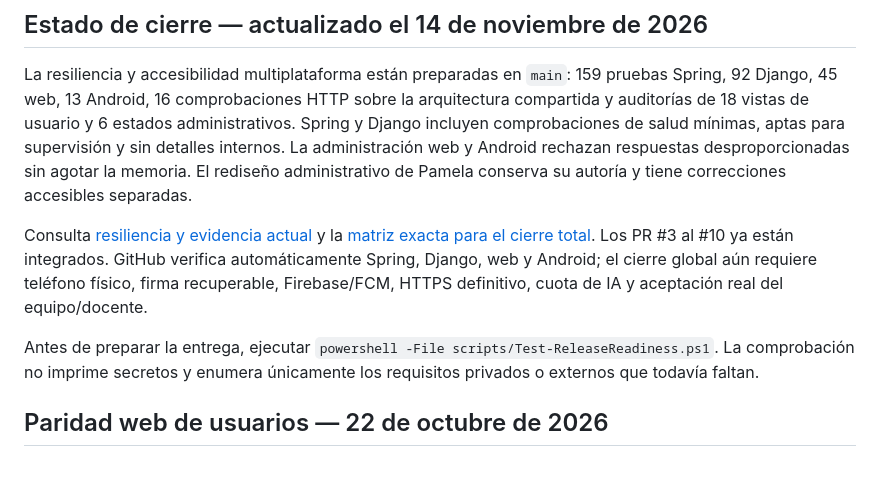
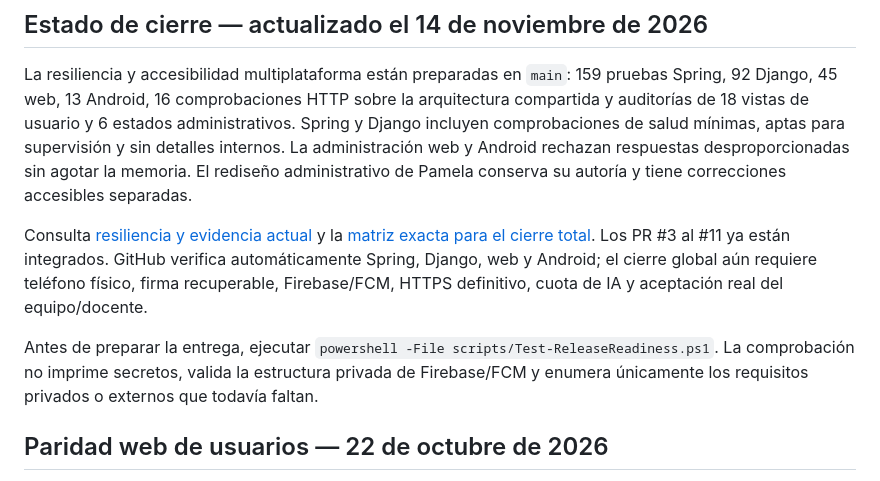
Before and after one commit to JeryBn/Proyecto-Integrador-MAIN, a Markdown page: README.md, the part around the change. Rendered like a GitHub page.

Commit message:
docs: registrar validación privada del preflight

```diff
--- a/README.md
+++ b/README.md
@@ -4,9 +4,9 @@
 
 La resiliencia y accesibilidad multiplataforma están preparadas en `main`: 159 pruebas Spring, 92 Django, 45 web, 13 Android, 16 comprobaciones HTTP sobre la arquitectura compartida y auditorías de 18 vistas de usuario y 6 estados administrativos. Spring y Django incluyen comprobaciones de salud mínimas, aptas para supervisión y sin detalles internos. La administración web y Android rechazan respuestas desproporcionadas sin agotar la memoria. El rediseño administrativo de Pamela conserva su autoría y tiene correcciones accesibles separadas.
 
-Consulta [resiliencia y evidencia actual](docs/RESILIENCIA_Y_ACCESIBILIDAD_12_NOV.md) y la [matriz exacta para el cierre total](docs/REQUISITOS_CIERRE_TOTAL_12_NOV.md). Los PR #3 al #10 ya están integrados. GitHub verifica automáticamente Spring, Django, web y Android; el cierre global aún requiere teléfono físico, firma recuperable, Firebase/FCM, HTTPS definitivo, cuota de IA y aceptación real del equipo/docente.
+Consulta [resiliencia y evidencia actual](docs/RESILIENCIA_Y_ACCESIBILIDAD_12_NOV.md) y la [matriz exacta para el cierre total](docs/REQUISITOS_CIERRE_TOTAL_12_NOV.md). Los PR #3 al #11 ya están integrados. GitHub verifica automáticamente Spring, Django, web y Android; el cierre global aún requiere teléfono físico, firma recuperable, Firebase/FCM, HTTPS definitivo, cuota de IA y aceptación real del equipo/docente.
 
-Antes de preparar la entrega, ejecutar `powershell -File scripts/Test-ReleaseReadiness.ps1`. La comprobación no imprime secretos y enumera únicamente los requisitos privados o externos que todavía faltan.
+Antes de preparar la entrega, ejecutar `powershell -File scripts/Test-ReleaseReadiness.ps1`. La comprobación no imprime secretos, valida la estructura privada de Firebase/FCM y enumera únicamente los requisitos privados o externos que todavía faltan.
 
 ## Paridad web de usuarios — 22 de octubre de 2026
 
```
Also changed, not shown: docs/REQUISITOS_CIERRE_TOTAL_12_NOV.md (+2 -1 lines), docs/RESILIENCIA_Y_ACCESIBILIDAD_12_NOV.md (+1 -0 lines).
